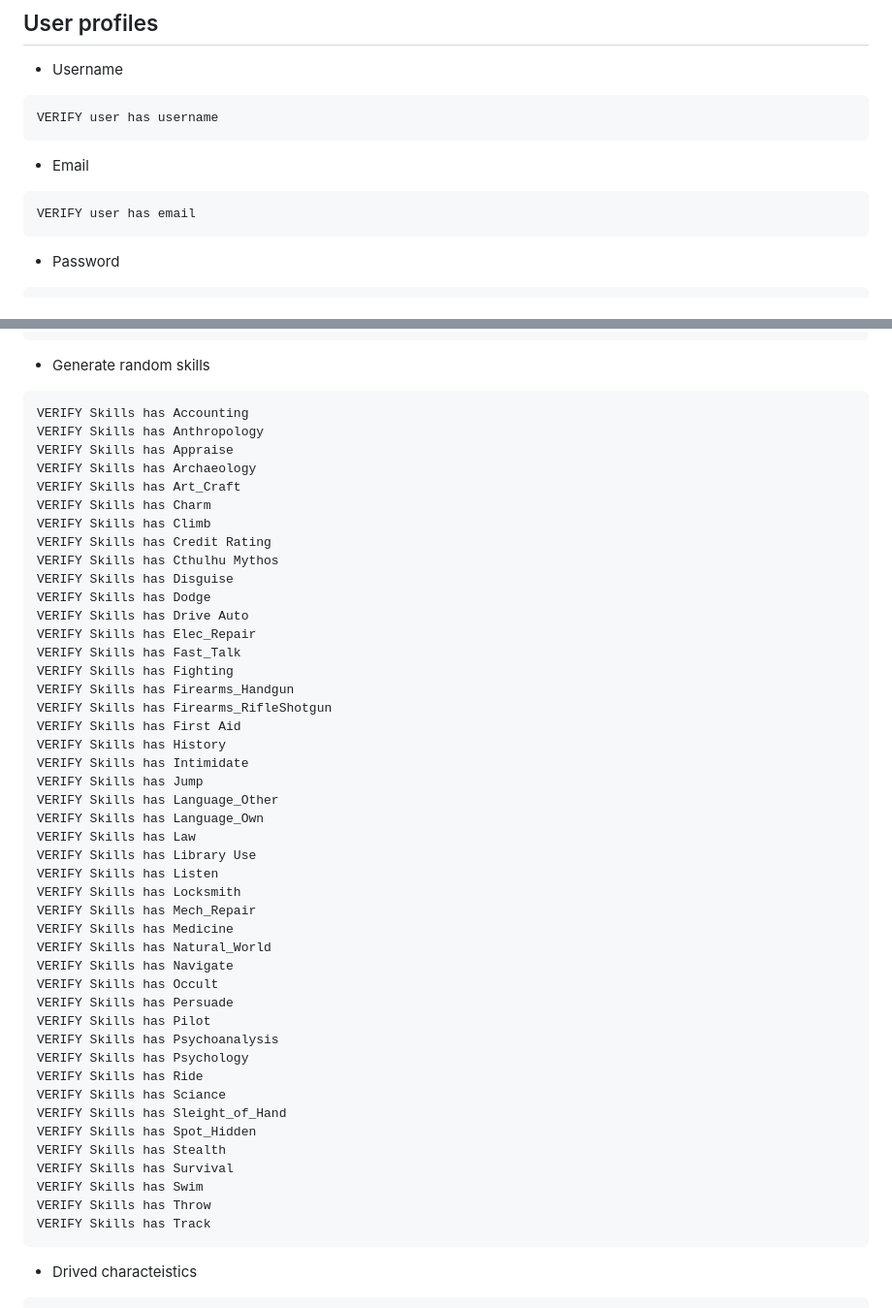
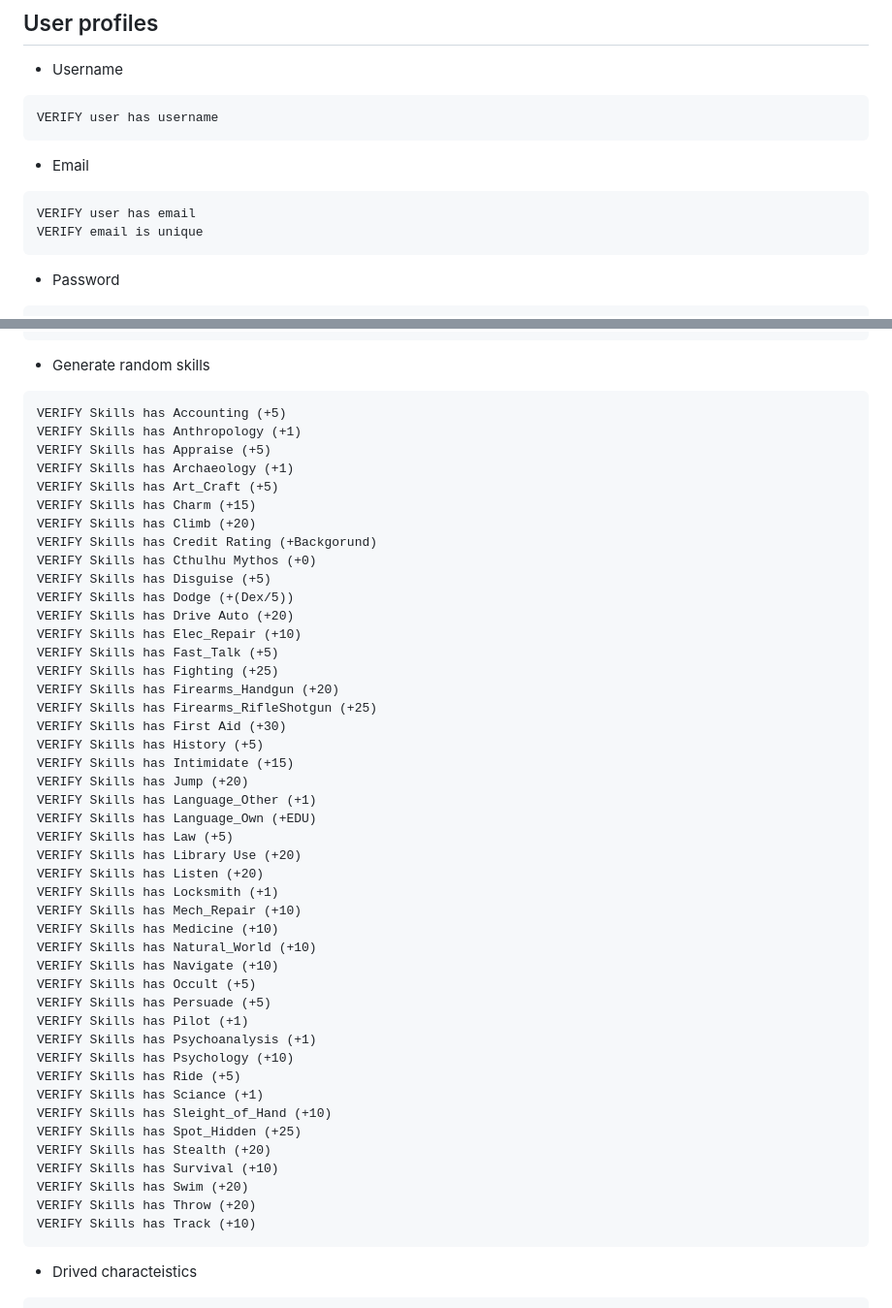
Before and after one commit to kuddlefishbwaa/CoC_CharacterGenApp, a Markdown page: Testing.md, 2 parts joined by grey strips. Shown at 97% size. Drawn GitHub-style.

````diff
--- a/Testing.md
+++ b/Testing.md
@@ -8,6 +8,7 @@ VERIFY user has username
 - Email
 ```
 VERIFY user has email
+VERIFY email is unique
 ```
 - Password
 ```
@@ -59,51 +60,51 @@ VERIFY Characteristics has EDU
 ```
 - Generate random skills
 ```
-VERIFY Skills has Accounting
-VERIFY Skills has Anthropology
-VERIFY Skills has Appraise
-VERIFY Skills has Archaeology
-VERIFY Skills has Art_Craft
-VERIFY Skills has Charm
-VERIFY Skills has Climb
-VERIFY Skills has Credit Rating
-VERIFY Skills has Cthulhu Mythos
-VERIFY Skills has Disguise
-VERIFY Skills has Dodge
-VERIFY Skills has Drive Auto
-VERIFY Skills has Elec_Repair
-VERIFY Skills has Fast_Talk
-VERIFY Skills has Fighting
-VERIFY Skills has Firearms_Handgun
-VERIFY Skills has Firearms_RifleShotgun
-VERIFY Skills has First Aid
-VERIFY Skills has History
-VERIFY Skills has Intimidate
-VERIFY Skills has Jump
-VERIFY Skills has Language_Other
-VERIFY Skills has Language_Own
-VERIFY Skills has Law
-VERIFY Skills has Library Use
-VERIFY Skills has Listen
-VERIFY Skills has Locksmith
-VERIFY Skills has Mech_Repair
-VERIFY Skills has Medicine
-VERIFY Skills has Natural_World
-VERIFY Skills has Navigate
-VERIFY Skills has Occult
-VERIFY Skills has Persuade
-VERIFY Skills has Pilot
-VERIFY Skills has Psychoanalysis
-VERIFY Skills has Psychology
-VERIFY Skills has Ride
-VERIFY Skills has Sciance
-VERIFY Skills has Sleight_of_Hand
-VERIFY Skills has Spot_Hidden
-VERIFY Skills has Stealth
-VERIFY Skills has Survival
-VERIFY Skills has Swim
-VERIFY Skills has Throw
-VERIFY Skills has Track
+VERIFY Skills has Accounting (+5)
+VERIFY Skills has Anthropology (+1)
+VERIFY Skills has Appraise (+5)
+VERIFY Skills has Archaeology (+1)
+VERIFY Skills has Art_Craft (+5)
+VERIFY Skills has Charm (+15)
+VERIFY Skills has Climb (+20)
+VERIFY Skills has Credit Rating (+Backgorund)
+VERIFY Skills has Cthulhu Mythos (+0)
+VERIFY Skills has Disguise (+5)
+VERIFY Skills has Dodge (+(Dex/5))
+VERIFY Skills has Drive Auto (+20)
+VERIFY Skills has Elec_Repair (+10)
+VERIFY Skills has Fast_Talk (+5)
+VERIFY Skills has Fighting (+25)
+VERIFY Skills has Firearms_Handgun (+20)
+VERIFY Skills has Firearms_RifleShotgun (+25)
+VERIFY Skills has First Aid (+30)
+VERIFY Skills has History (+5)
+VERIFY Skills has Intimidate (+15)
+VERIFY Skills has Jump (+20)
+VERIFY Skills has Language_Other (+1)
+VERIFY Skills has Language_Own (+EDU)
+VERIFY Skills has Law (+5)
+VERIFY Skills has Library Use (+20)
+VERIFY Skills has Listen (+20)
+VERIFY Skills has Locksmith (+1)
+VERIFY Skills has Mech_Repair (+10)
+VERIFY Skills has Medicine (+10)
+VERIFY Skills has Natural_World (+10)
+VERIFY Skills has Navigate (+10)
+VERIFY Skills has Occult (+5)
+VERIFY Skills has Persuade (+5)
+VERIFY Skills has Pilot (+1)
+VERIFY Skills has Psychoanalysis (+1)
+VERIFY Skills has Psychology (+10)
+VERIFY Skills has Ride (+5)
+VERIFY Skills has Sciance (+1)
+VERIFY Skills has Sleight_of_Hand (+10)
+VERIFY Skills has Spot_Hidden (+25)
+VERIFY Skills has Stealth (+20)
+VERIFY Skills has Survival (+10)
+VERIFY Skills has Swim (+20)
+VERIFY Skills has Throw (+20)
+VERIFY Skills has Track (+10)
 ```
 - Drived characteistics
 ```
````
Also changed, not shown: other parts of Testing.md (+25 -0 lines).
